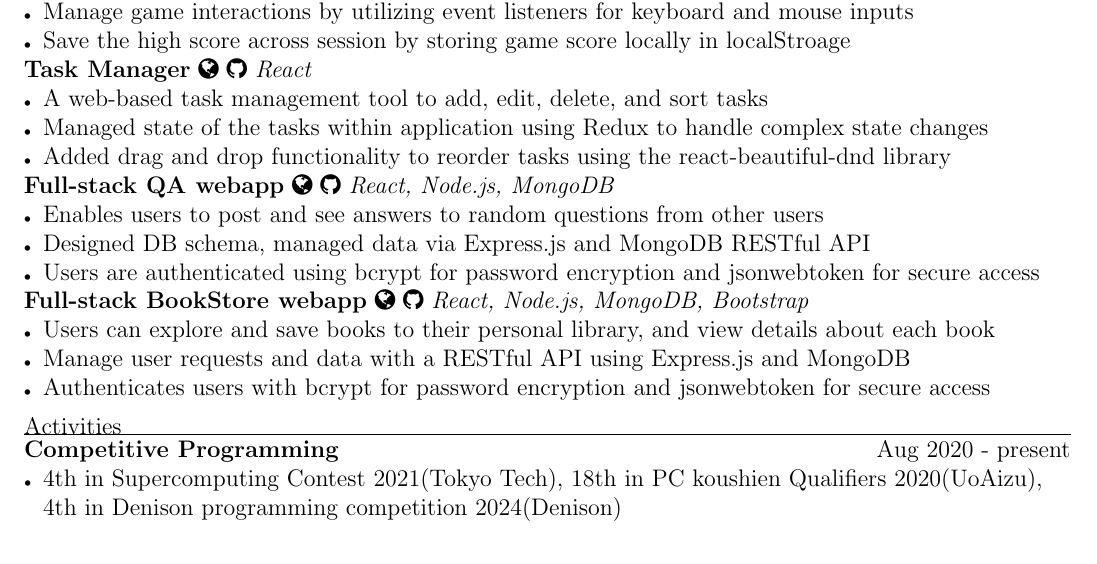
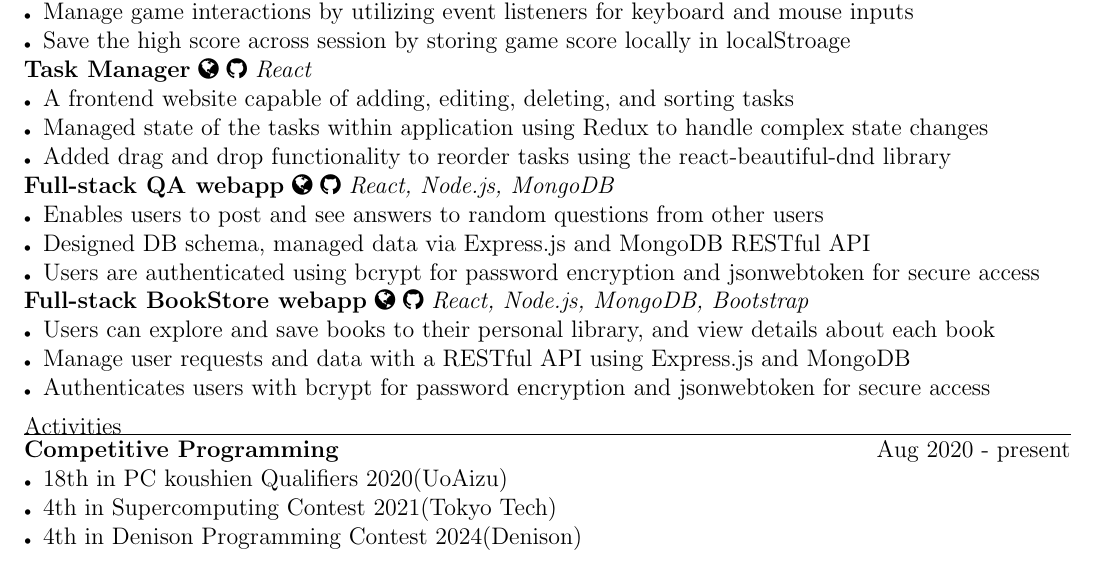
Before and after one commit to uliba3/resume_in_latex, a LaTeX CV (resume.tex): part of the page, cut so that both start at the same text. Compiled offline with pdfLaTeX.

Commit message:
repositioned competitive programming results and added keyword frontend to my react project

```diff
--- a/resume.tex
+++ b/resume.tex
@@ -82,7 +82,7 @@
 \href{https://github.com/uliba3/TaskManager}{\faGithub}
 \textit{React}
 \begin{itemize}
-    \item A web-based task management tool to add, edit, delete, and sort tasks
+    \item A frontend website capable of adding, editing, deleting, and sorting tasks
     \item Managed state of the tasks within application using Redux to handle complex state changes
     \item Added drag and drop functionality to reorder tasks using the react-beautiful-dnd library
 \end{itemize}
@@ -108,7 +108,9 @@
 \sectionrule{Activities}
 \textbf{Competitive Programming} \hfill \textnormal{Aug 2020 - present}
 \begin{itemize}
-    \item 4th in Supercomputing Contest 2021(Tokyo Tech), 18th in PC koushien Qualifiers 2020(UoAizu), 4th in Denison programming competition 2024(Denison)
+    \item 18th in PC koushien Qualifiers 2020(UoAizu)
+    \item 4th in Supercomputing Contest 2021(Tokyo Tech)
+    \item 4th in Denison Programming Contest 2024(Denison)
 \end{itemize}
 
 \end{document}
```
Also changed, not shown: out/resume.pdf, 3 other files.
